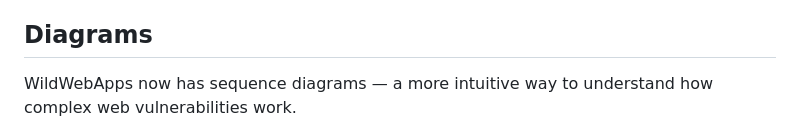
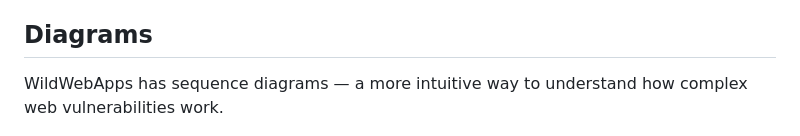
Before and after one commit to ErSilh0x/WildWebApps, a Markdown page: README.md, the part around the change. Rendered like a GitHub page.

```diff
--- a/README.md
+++ b/README.md
@@ -61,7 +61,7 @@ detection signatures → remediation checklist → references → lab instructio
 
 ## Diagrams
 
-WildWebApps now has sequence diagrams — a more intuitive way to understand how complex web vulnerabilities work.
+WildWebApps has sequence diagrams — a more intuitive way to understand how complex web vulnerabilities work.
 
 ![diag_demo](img/wwa_diag.png)
 
```
